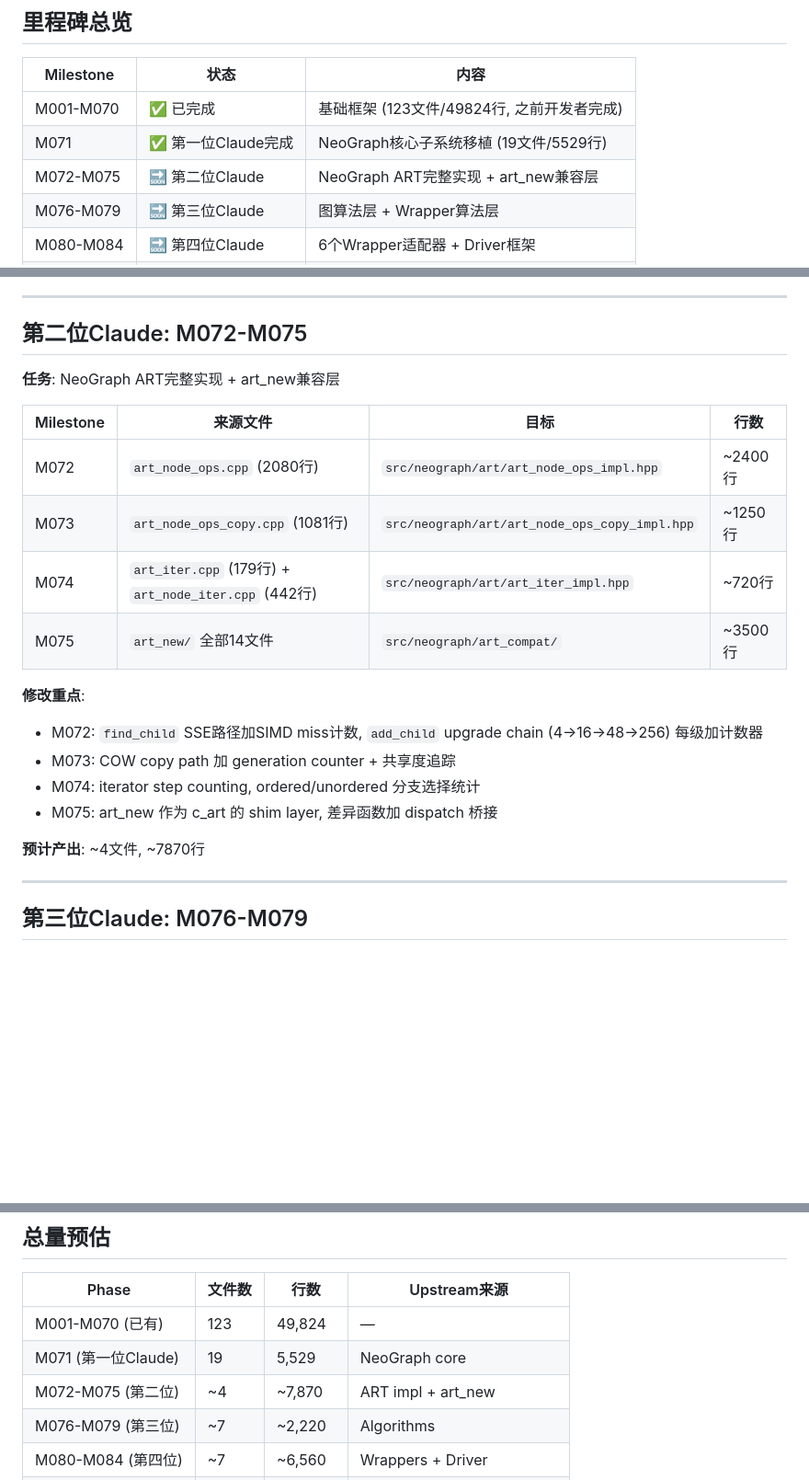
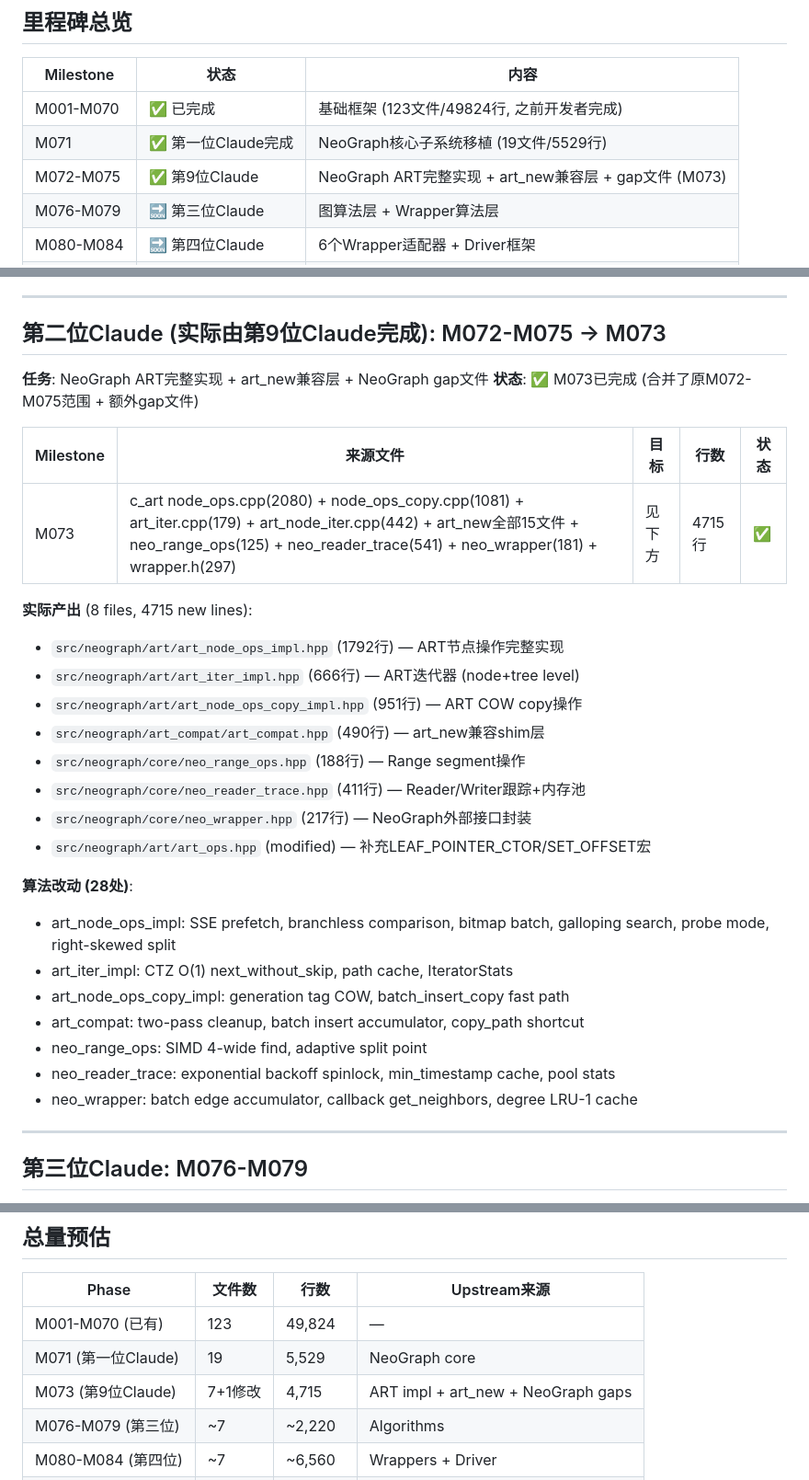
Before and after one commit to dylanyunlon/philemon-TSH, a Markdown page: CLAUDE_DEVELOPMENT_PLAN.md, 3 parts joined by grey strips. Shown at 92% size. Rendered like a GitHub page; blank space fills up the shorter version.

Commit message:
docs: update CLAUDE_DEVELOPMENT_PLAN.md with M073 completion status

```diff
--- a/CLAUDE_DEVELOPMENT_PLAN.md
+++ b/CLAUDE_DEVELOPMENT_PLAN.md
@@ -6,7 +6,7 @@
 |-----------|------|------|
 | M001-M070 | ✅ 已完成 | 基础框架 (123文件/49824行, 之前开发者完成) |
 | M071 | ✅ 第一位Claude完成 | NeoGraph核心子系统移植 (19文件/5529行) |
-| M072-M075 | 🔜 第二位Claude | NeoGraph ART完整实现 + art_new兼容层 |
+| M072-M075 | ✅ 第9位Claude | NeoGraph ART完整实现 + art_new兼容层 + gap文件 (M073) |
 | M076-M079 | 🔜 第三位Claude | 图算法层 + Wrapper算法层 |
 | M080-M084 | 🔜 第四位Claude | 6个Wrapper适配器 + Driver框架 |
 | M085-M088 | 🔜 第五位Claude | IO层 + 工具层 + TemGraph时序图 |
@@ -40,24 +40,33 @@ src/neograph/
 
 ---
 
-## 第二位Claude: M072-M075
+## 第二位Claude (实际由第9位Claude完成): M072-M075 → M073
 
-**任务**: NeoGraph ART完整实现 + art_new兼容层
+**任务**: NeoGraph ART完整实现 + art_new兼容层 + NeoGraph gap文件
+**状态**: ✅ M073已完成 (合并了原M072-M075范围 + 额外gap文件)
 
-| Milestone | 来源文件 | 目标 | 行数 |
-|-----------|---------|------|------|
-| M072 | `art_node_ops.cpp` (2080行) | `src/neograph/art/art_node_ops_impl.hpp` | ~2400行 |
-| M073 | `art_node_ops_copy.cpp` (1081行) | `src/neograph/art/art_node_ops_copy_impl.hpp` | ~1250行 |
-| M074 | `art_iter.cpp` (179行) + `art_node_iter.cpp` (442行) | `src/neograph/art/art_iter_impl.hpp` | ~720行 |
-| M075 | `art_new/` 全部14文件 | `src/neograph/art_compat/` | ~3500行 |
+| Milestone | 来源文件 | 目标 | 行数 | 状态 |
+|-----------|---------|------|------|------|
+| M073 | c_art node_ops.cpp(2080) + node_ops_copy.cpp(1081) + art_iter.cpp(179) + art_node_iter.cpp(442) + art_new全部15文件 + neo_range_ops(125) + neo_reader_trace(541) + neo_wrapper(181) + wrapper.h(297) | 见下方 | 4715行 | ✅ |
 
-**修改重点**:
-- M072: `find_child` SSE路径加SIMD miss计数, `add_child` upgrade chain (4→16→48→256) 每级加计数器
-- M073: COW copy path 加 generation counter + 共享度追踪
-- M074: iterator step counting, ordered/unordered 分支选择统计
-- M075: art_new 作为 c_art 的 shim layer, 差异函数加 dispatch 桥接
+**实际产出** (8 files, 4715 new lines):
+- `src/neograph/art/art_node_ops_impl.hpp` (1792行) — ART节点操作完整实现
+- `src/neograph/art/art_iter_impl.hpp` (666行) — ART迭代器 (node+tree level)
+- `src/neograph/art/art_node_ops_copy_impl.hpp` (951行) — ART COW copy操作
+- `src/neograph/art_compat/art_compat.hpp` (490行) — art_new兼容shim层
+- `src/neograph/core/neo_range_ops.hpp` (188行) — Range segment操作
+- `src/neograph/core/neo_reader_trace.hpp` (411行) — Reader/Writer跟踪+内存池
+- `src/neograph/core/neo_wrapper.hpp` (217行) — NeoGraph外部接口封装
+- `src/neograph/art/art_ops.hpp` (modified) — 补充LEAF_POINTER_CTOR/SET_OFFSET宏
 
-**预计产出**: ~4文件, ~7870行
+**算法改动 (28处)**:
+- art_node_ops_impl: SSE prefetch, branchless comparison, bitmap batch, galloping search, probe mode, right-skewed split
+- art_iter_impl: CTZ O(1) next_without_skip, path cache, IteratorStats
+- art_node_ops_copy_impl: generation tag COW, batch_insert_copy fast path
+- art_compat: two-pass cleanup, batch insert accumulator, copy_path shortcut
+- neo_range_ops: SIMD 4-wide find, adaptive split point
+- neo_reader_trace: exponential backoff spinlock, min_timestamp cache, pool stats
+- neo_wrapper: batch edge accumulator, callback get_neighbors, degree LRU-1 cache
 
 ---
 
@@ -154,7 +163,7 @@ src/neograph/
 |-------|--------|------|-------------|
 | M001-M070 (已有) | 123 | 49,824 | — |
 | M071 (第一位Claude) | 19 | 5,529 | NeoGraph core |
-| M072-M075 (第二位) | ~4 | ~7,870 | ART impl + art_new |
+| M073 (第9位Claude) | 7+1修改 | 4,715 | ART impl + art_new + NeoGraph gaps |
 | M076-M079 (第三位) | ~7 | ~2,220 | Algorithms |
 | M080-M084 (第四位) | ~7 | ~6,560 | Wrappers + Driver |
 | M085-M088 (第五位) | ~7 | ~2,580 | IO + Utils + TemGraph |
```
